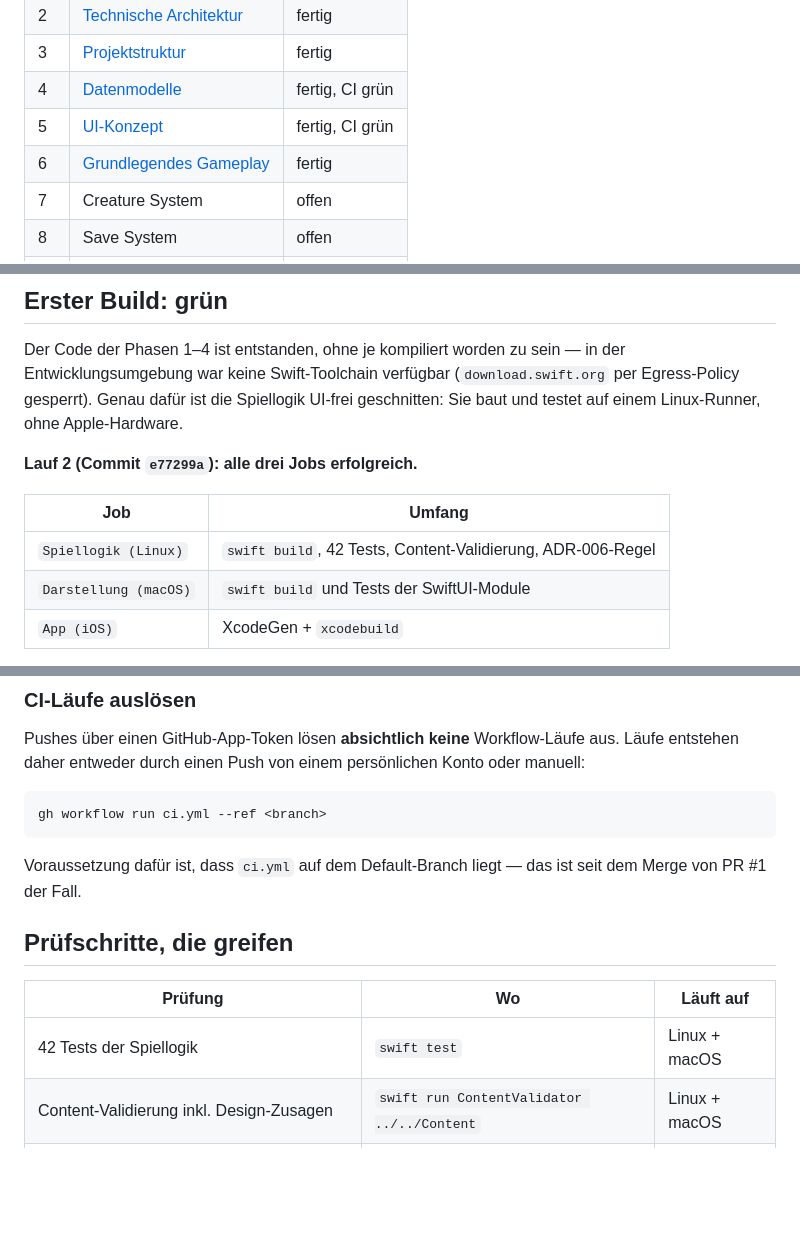
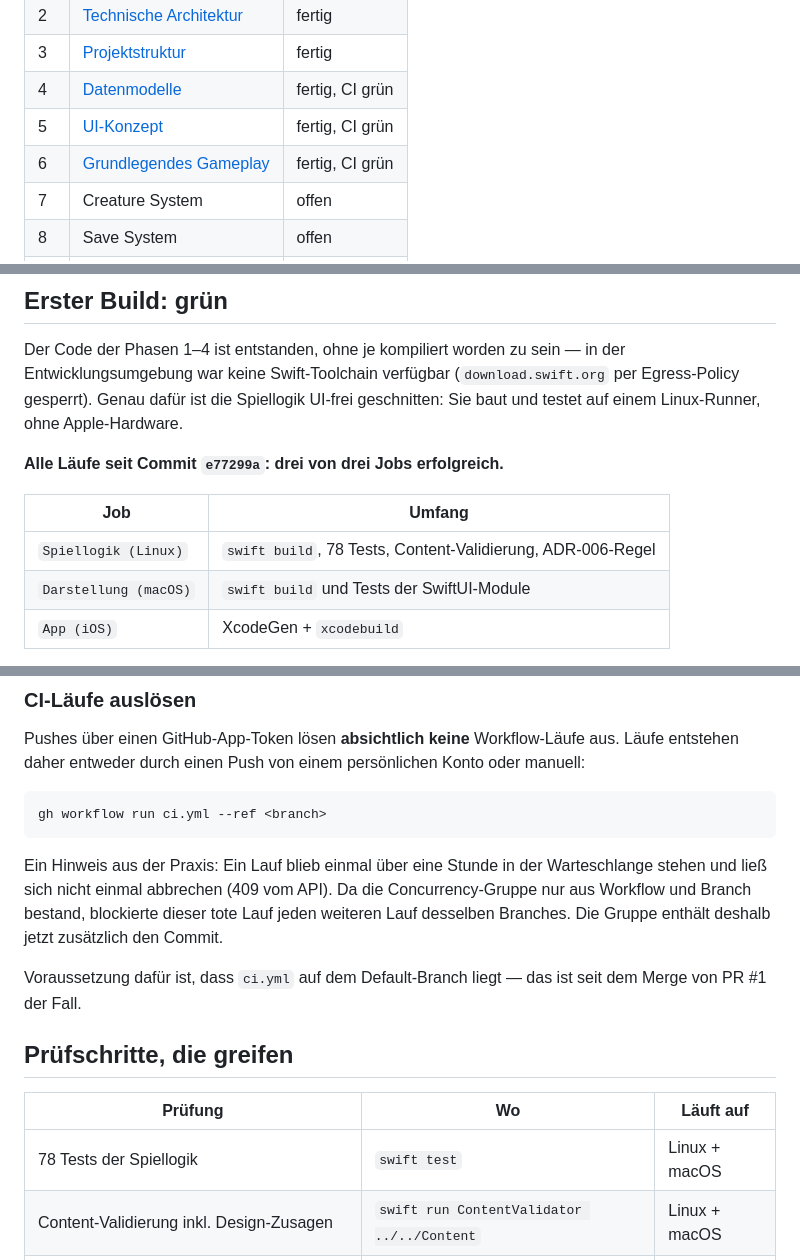
Before and after one commit to Klaufix/klaufix.github.io, a Markdown page: docs/00-projektstand.md, 3 parts joined by grey strips. GitHub-like rendering; blank space fills up the shorter version.

Commit message:
Projektstand: Phase 6 gruen, 78 Tests
Alle drei Jobs erfolgreich fuer Commit abb5e7c. Damit ist auch die offene
Flanke aus Phase 5 geschlossen: Deren Linux-Job war seinerzeit nur mangels
Runner abgebrochen worden und ist in einem spaeteren Lauf durchgelaufen.

Co-Authored-By: Claude Opus 5 <noreply@anthropic.com>
Claude-Session: https://claude.ai/code/session_01KfKHtMo2WbYkYzChqQPjSH

````diff
--- a/docs/00-projektstand.md
+++ b/docs/00-projektstand.md
@@ -11,7 +11,7 @@
 | 3 | [Projektstruktur](03-projektstruktur.md) | fertig |
 | 4 | [Datenmodelle](04-datenmodelle.md) | fertig, CI grün |
 | 5 | [UI-Konzept](05-ui-konzept.md) | fertig, CI grün |
-| 6 | [Grundlegendes Gameplay](06-grundlegendes-gameplay.md) | fertig |
+| 6 | [Grundlegendes Gameplay](06-grundlegendes-gameplay.md) | fertig, CI grün |
 | 7 | Creature System | offen |
 | 8 | Save System | offen |
 | 9 | Cloud Sync | offen |
@@ -24,11 +24,11 @@ Entwicklungsumgebung war keine Swift-Toolchain verfügbar (`download.swift.org`
 Egress-Policy gesperrt). Genau dafür ist die Spiellogik UI-frei geschnitten: Sie baut
 und testet auf einem Linux-Runner, ohne Apple-Hardware.
 
-**Lauf 2 (Commit `e77299a`): alle drei Jobs erfolgreich.**
+**Alle Läufe seit Commit `e77299a`: drei von drei Jobs erfolgreich.**
 
 | Job | Umfang |
 |---|---|
-| `Spiellogik (Linux)` | `swift build`, 42 Tests, Content-Validierung, ADR-006-Regel |
+| `Spiellogik (Linux)` | `swift build`, 78 Tests, Content-Validierung, ADR-006-Regel |
 | `Darstellung (macOS)` | `swift build` und Tests der SwiftUI-Module |
 | `App (iOS)` | XcodeGen + `xcodebuild` |
 
@@ -47,6 +47,12 @@ entstehen daher entweder durch einen Push von einem persönlichen Konto oder man
 gh workflow run ci.yml --ref <branch>
 ```
 
+Ein Hinweis aus der Praxis: Ein Lauf blieb einmal über eine Stunde in der
+Warteschlange stehen und ließ sich nicht einmal abbrechen (409 vom API). Da die
+Concurrency-Gruppe nur aus Workflow und Branch bestand, blockierte dieser tote Lauf
+jeden weiteren Lauf desselben Branches. Die Gruppe enthält deshalb jetzt zusätzlich
+den Commit.
+
 Voraussetzung dafür ist, dass `ci.yml` auf dem Default-Branch liegt — das ist seit dem
 Merge von PR #1 der Fall.
 
@@ -54,7 +60,7 @@ Merge von PR #1 der Fall.
 
 | Prüfung | Wo | Läuft auf |
 |---|---|---|
-| 42 Tests der Spiellogik | `swift test` | Linux + macOS |
+| 78 Tests der Spiellogik | `swift test` | Linux + macOS |
 | Content-Validierung inkl. Design-Zusagen | `swift run ContentValidator ../../Content` | Linux + macOS |
 | Verbot von nichtdeterministischem Zufall (ADR-006) | CI-Schritt, `grep` | Linux |
 | SwiftUI-Module und Renderer-Tests | `swift build`, `swift test` | macOS |
````
